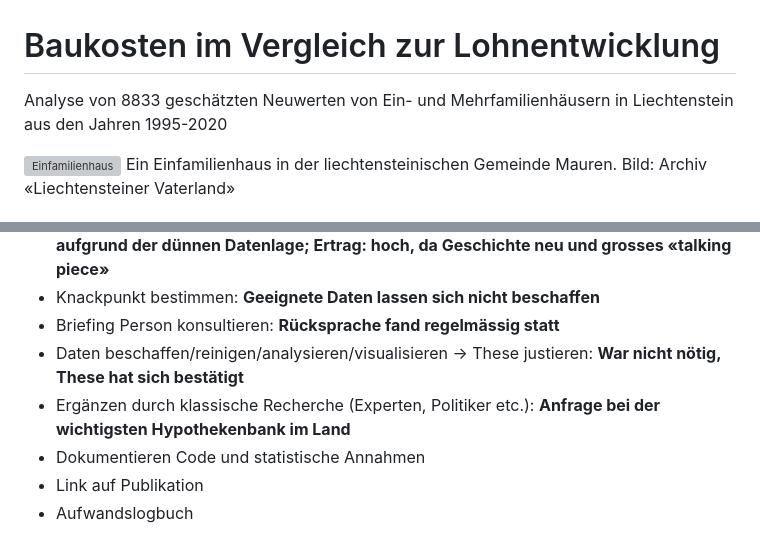
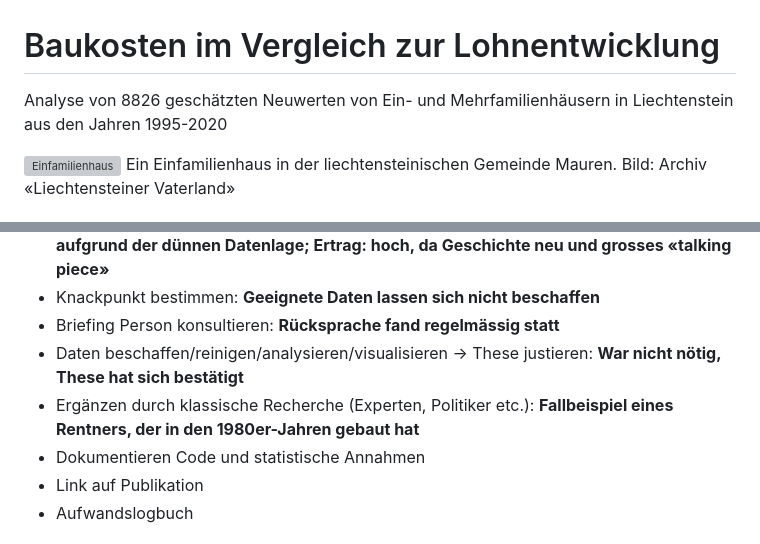
Before and after one commit to ValeskaBlank/Valeskas-Repo, a Markdown page: Abschlussarbeit CAS/README.md, 2 parts joined by grey strips. Drawn GitHub-style; grey boxes are pictures that could not be loaded.

```diff
--- a/Abschlussarbeit CAS/README.md
+++ b/Abschlussarbeit CAS/README.md
@@ -1,5 +1,5 @@
 # Baukosten im Vergleich zur Lohnentwicklung
-Analyse von 8833 geschätzten Neuwerten von Ein- und Mehrfamilienhäusern in Liechtenstein aus den Jahren 1995-2020
+Analyse von 8826 geschätzten Neuwerten von Ein- und Mehrfamilienhäusern in Liechtenstein aus den Jahren 1995-2020
 
 ![Einfamilienhaus](https://github.com/ValeskaBlank/Valeskas-Repo/blob/main/Abschlussarbeit%20CAS/Einfamilienhaus-Mauren.jpg)
 Ein Einfamilienhaus in der liechtensteinischen Gemeinde Mauren.   Bild: Archiv «Liechtensteiner Vaterland»
@@ -11,7 +11,7 @@ Ein Einfamilienhaus in der liechtensteinischen Gemeinde Mauren.   Bild: Archiv
 * Knackpunkt bestimmen: **Geeignete Daten lassen sich nicht beschaffen**
 * Briefing Person konsultieren: **Rücksprache fand regelmässig statt**
 * Daten beschaffen/reinigen/analysieren/visualisieren -> These justieren: **War nicht nötig, These hat sich bestätigt**
-* Ergänzen durch klassische Recherche (Experten, Politiker etc.): **Anfrage bei der wichtigsten Hypothekenbank im Land**
+* Ergänzen durch klassische Recherche (Experten, Politiker etc.): **Fallbeispiel eines Rentners, der in den 1980er-Jahren gebaut hat**
 * Dokumentieren Code und statistische Annahmen
 * Link auf Publikation
 * Aufwandslogbuch
```
